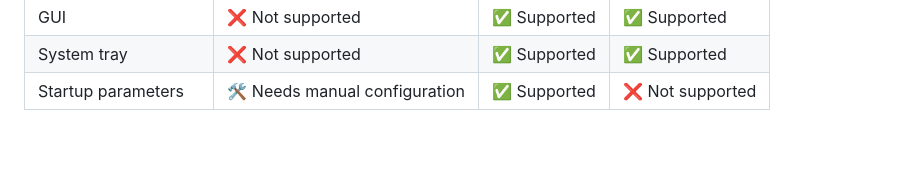
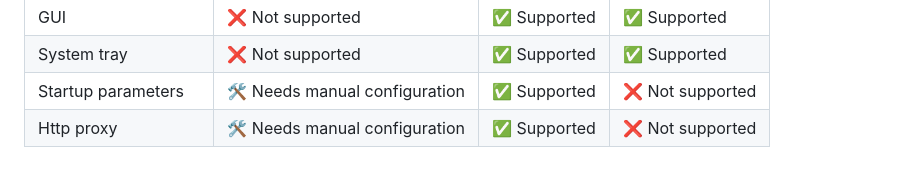
Before and after one commit to Xmarmalade/alisthelper, a Markdown page: README.md, the part around the change. Rendered like a GitHub page; blank space fills up the shorter version.

Commit message:
docs(readme): update readme

```diff
--- a/README.md
+++ b/README.md
@@ -44,3 +44,4 @@ Please note that this program does not include the binary files for alist. You w
 | GUI                 | ❌ Not supported              | ✅ Supported | ✅ Supported     |
 | System tray         | ❌ Not supported              | ✅ Supported | ✅ Supported     |
 | Startup parameters  | 🛠️ Needs manual configuration | ✅ Supported | ❌ Not supported |
+| Http proxy          | 🛠️ Needs manual configuration | ✅ Supported | ❌ Not supported |
```
Also changed, not shown: README_zh-Hans.md (+1 -0 lines).
